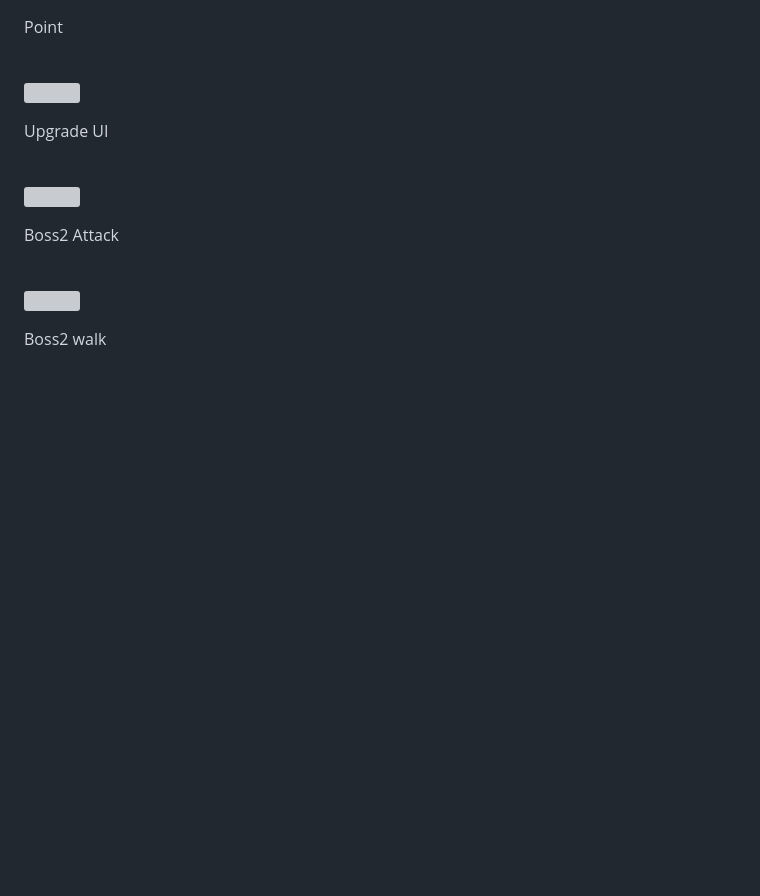
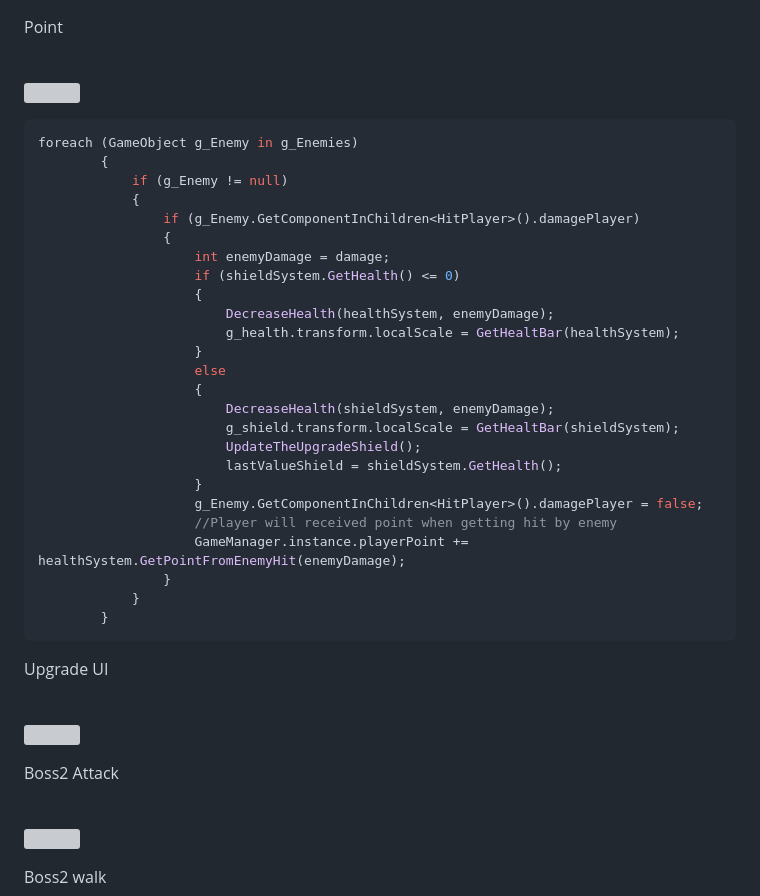
Before and after one commit to ChristopherAngrico/Purgatory, a Markdown page: README.md, the part around the change. GitHub-like rendering; blank space fills up the shorter version; grey boxes are pictures that could not be loaded.

````diff
--- a/README.md
+++ b/README.md
@@ -120,6 +120,34 @@ private void FixedUpdate()
 <p>Point<p/><br/>
 <img src="https://github.com/ChristopherAngrico/Purgatory/assets/87889745/86071b8f-42d8-4625-88bb-73ae58c17b82" height="30%" width="30%">
 
+```c#
+foreach (GameObject g_Enemy in g_Enemies)
+        {
+            if (g_Enemy != null)
+            {
+                if (g_Enemy.GetComponentInChildren<HitPlayer>().damagePlayer)
+                {
+                    int enemyDamage = damage;
+                    if (shieldSystem.GetHealth() <= 0)
+                    {
+                        DecreaseHealth(healthSystem, enemyDamage);
+                        g_health.transform.localScale = GetHealtBar(healthSystem);
+                    }
+                    else
+                    {
+                        DecreaseHealth(shieldSystem, enemyDamage);
+                        g_shield.transform.localScale = GetHealtBar(shieldSystem);
+                        UpdateTheUpgradeShield();
+                        lastValueShield = shieldSystem.GetHealth();
+                    }
+                    g_Enemy.GetComponentInChildren<HitPlayer>().damagePlayer = false;
+                    //Player will received point when getting hit by enemy
+                    GameManager.instance.playerPoint += healthSystem.GetPointFromEnemyHit(enemyDamage);
+                }
+            }
+        }
+```
+
 <p>Upgrade UI<p/><br/>
 <img src="https://github.com/ChristopherAngrico/Purgatory/assets/87889745/e365da18-d551-4479-9c82-08d5834c2566" height="30%" width="30%">
 
````
